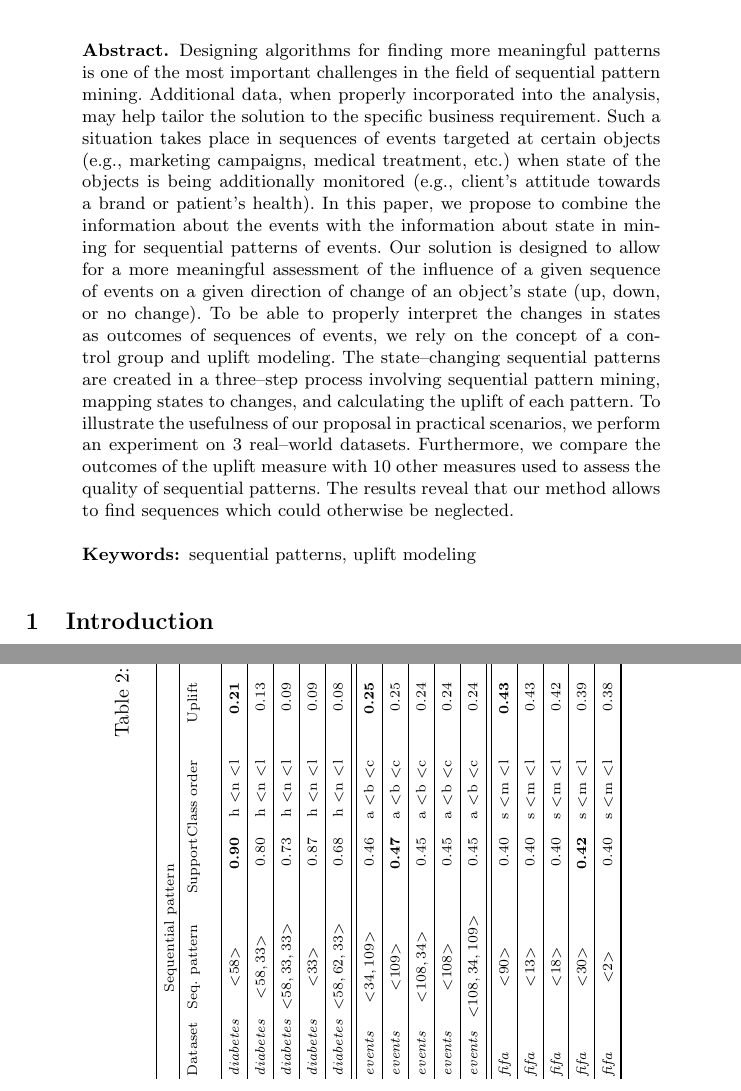
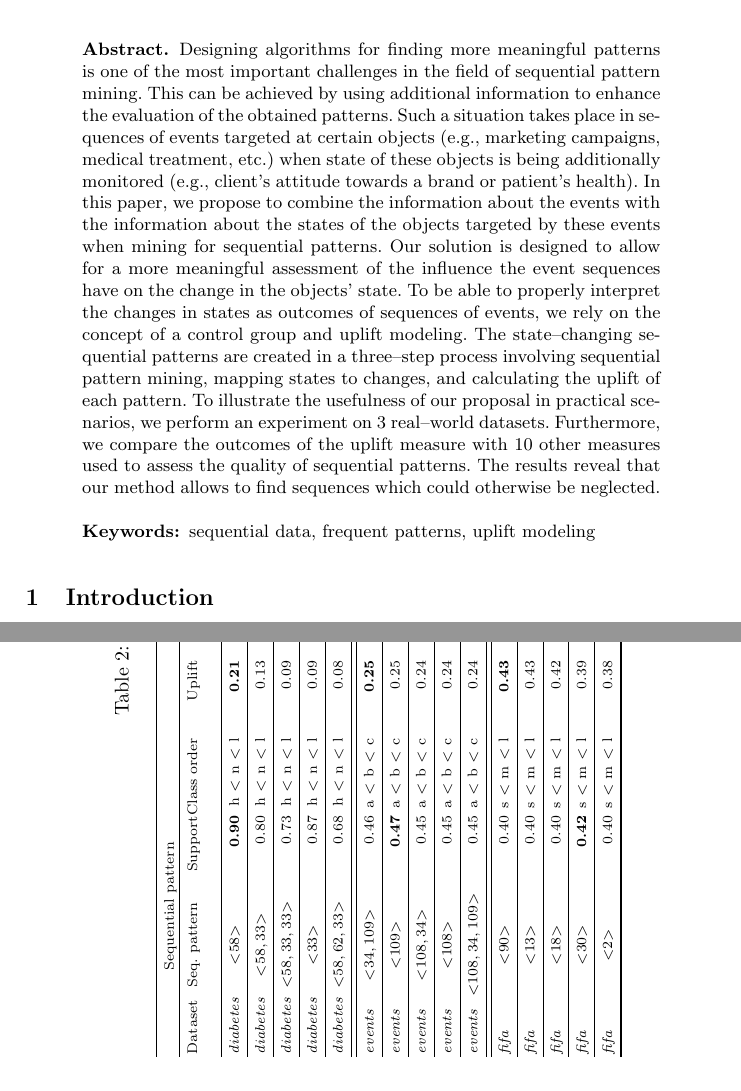
Before and after one commit to MaciejPiernik/sequential-patterns, a LaTeX paper (papers/ISMIS 2018/ISMIS.tex): two parts of pages 1 and 9 of 10, joined at a grey line, cut so that both start at the same text. Compiled offline with pdfLaTeX.

Commit message:
Version submitted to ISMIS 2018

```diff
--- a/papers/ISMIS 2018/ISMIS.tex
+++ b/papers/ISMIS 2018/ISMIS.tex
@@ -15,7 +15,7 @@
             pdfauthor={Arkadiusz Jachnik, Maciej Piernik},
             pdftitle={State--changing sequential pattern mining using uplift modeling},
             pdfsubject={Sequential pattern mining},
-            pdfkeywords={sequential patterns, uplift modeling}]{hyperref}
+            pdfkeywords={sequential data, frequent patterns, uplift modeling}]{hyperref}
 
 \newcolumntype{R}{>{\raggedleft\arraybackslash}X}
 \newcommand{\argmax}[1]{\underset{#1}{\operatorname{argmax}}\;}
@@ -41,16 +41,16 @@ ul. Piotrowo 2, 60--965 Poznan, Poland\\
 
 \begin{abstract}
 Designing algorithms for finding more meaningful patterns is one of the most important challenges in the field of sequential pattern mining.
-Additional data, when properly incorporated into the analysis, may help tailor the solution to the specific business requirement.
-Such a situation takes place in sequences of events targeted at certain objects (e.g., marketing campaigns, medical treatment, etc.) when state of the objects is being additionally monitored (e.g., client's attitude towards a brand or patient's health).
-In this paper, we propose to combine the information about the events with the information about state in mining for sequential patterns of events.
-Our solution is designed to allow for a more meaningful assessment of the influence of a given sequence of events on a given direction of change of an object's state (up, down, or no change).
+This can be achieved by using additional information to enhance the evaluation of the obtained patterns.
+Such a situation takes place in sequences of events targeted at certain objects (e.g., marketing campaigns, medical treatment, etc.) when state of these objects is being additionally monitored (e.g., client's attitude towards a brand or patient's health).
+In this paper, we propose to combine the information about the events with the information about the states of the objects targeted by these events when mining for sequential patterns.
+Our solution is designed to allow for a more meaningful assessment of the influence the event sequences have on the change in the objects' state.
 To be able to properly interpret the changes in states as outcomes of sequences of events, we rely on the concept of a control group and uplift modeling.
 The state--changing sequential patterns are created in a three--step process involving sequential pattern mining, mapping states to changes, and calculating the uplift of each pattern.
 To illustrate the usefulness of our proposal in practical scenarios, we perform an experiment on 3 real--world datasets.
 Furthermore, we compare the outcomes of the uplift measure with 10 other measures used to assess the quality of sequential patterns.
 The results reveal that our method allows to find sequences which could otherwise be neglected.
-\keywords{sequential patterns, uplift modeling}
+\keywords{sequential data, frequent patterns, uplift modeling}
 \end{abstract}
 
 \section{Introduction}
@@ -283,37 +283,37 @@ This fact may lead to wrong interpretation of the obtained results and, in conse
         \toprule
     Dataset          & Seq. pattern                                                                                      & Support & Class order & Uplift      & Support   & Confidence & Coverage  & Recall    & Lift      & Leverage  & Added value & Jaccard   & Relative risk\\
 		\midrule
-	\textit{diabetes}         & $\textless 58\textgreater$                                                         & \textbf{0.90}                  & h \textless n \textless l   & \textbf{0.21} & \textbf{0.88} & 0.98 & \textbf{0.90}  & \textbf{0.92} & 1.02 & 0.11 & 0.02 & \textbf{0.90} & \textbf{1.28} \\
+	\textit{diabetes}         & $\text{\textless} 58\text{\textgreater}$                                                         & \textbf{0.90}                  & h \text{\textless} n \text{\textless} l   & \textbf{0.21} & \textbf{0.88} & 0.98 & \textbf{0.90}  & \textbf{0.92} & 1.02 & 0.11 & 0.02 & \textbf{0.90} & \textbf{1.28} \\
 		\midrule
-	\textit{diabetes}         & $\textless 58,33\textgreater$                              & 0.80                  & h \textless n \textless l   & 0.13 & 0.79 & 0.99 & 0.80  & 0.82 & 1.03 & 0.22 & 0.02 & 0.81 & 1.14 \\
+	\textit{diabetes}         & $\text{\textless} 58,33\text{\textgreater}$                              & 0.80                  & h \text{\textless} n \text{\textless} l   & 0.13 & 0.79 & 0.99 & 0.80  & 0.82 & 1.03 & 0.22 & 0.02 & 0.81 & 1.14 \\
 		\midrule
-	\textit{diabetes}         & $\textless 58,33,33\textgreater$   & 0.73                  & h \textless n \textless l   & 0.09 & 0.73 & 0.99 & 0.73  & 0.75 & 1.03 & 0.28 & 0.02 & 0.75 & 1.10 \\
+	\textit{diabetes}         & $\text{\textless} 58,33,33\text{\textgreater}$   & 0.73                  & h \text{\textless} n \text{\textless} l   & 0.09 & 0.73 & 0.99 & 0.73  & 0.75 & 1.03 & 0.28 & 0.02 & 0.75 & 1.10 \\
 		\midrule
-	\textit{diabetes}         & $\textless 33\textgreater$  & 0.87 & h \textless n \textless l & 0.09 & 0.85 & 0.98 & 0.87 & 0.88 & 1.01 & 0.14 & 0.01 & 0.86 & 1.10 \\
+	\textit{diabetes}         & $\text{\textless} 33\text{\textgreater}$  & 0.87 & h \text{\textless} n \text{\textless} l & 0.09 & 0.85 & 0.98 & 0.87 & 0.88 & 1.01 & 0.14 & 0.01 & 0.86 & 1.10 \\
 		\midrule
-	\textit{diabetes}         & $\textless 58,62,33\textgreater$ & 0.68 & h \textless n \textless l & 0.08 & 0.67 & \textbf{0.99} & 0.68 & 0.69 & \textbf{1.03} & \textbf{0.34} & \textbf{0.03} & 0.69 & 1.09 \\
+	\textit{diabetes}         & $\text{\textless} 58,62,33\text{\textgreater}$ & 0.68 & h \text{\textless} n \text{\textless} l & 0.08 & 0.67 & \textbf{0.99} & 0.68 & 0.69 & \textbf{1.03} & \textbf{0.34} & \textbf{0.03} & 0.69 & 1.09 \\
 	    \midrule
 	    \midrule
-    \textit{events}   & $\textless 34,109\textgreater$ & 0.46 & a \textless b \textless c & \textbf{0.25} & \textbf{0.19} & \textbf{0.40} & 0.46 & \textbf{0.70} & \textbf{1.50} & 0.28 & \textbf{0.13} & \textbf{0.34} & \textbf{2.68} \\
+    \textit{events}   & $\text{\textless} 34,109\text{\textgreater}$ & 0.46 & a \text{\textless} b \text{\textless} c & \textbf{0.25} & \textbf{0.19} & \textbf{0.40} & 0.46 & \textbf{0.70} & \textbf{1.50} & 0.28 & \textbf{0.13} & \textbf{0.34} & \textbf{2.68} \\
         \midrule
-    \textit{events}   & $\textless 109\textgreater$ & \textbf{0.47} & a \textless b \textless c & 0.25 & \textbf{0.19} & 0.40 & \textbf{0.47} & 0.70 & 1.50 & 0.28 & 0.13 & 0.34 & 2.68 \\
+    \textit{events}   & $\text{\textless} 109\text{\textgreater}$ & \textbf{0.47} & a \text{\textless} b \text{\textless} c & 0.25 & \textbf{0.19} & 0.40 & \textbf{0.47} & 0.70 & 1.50 & 0.28 & 0.13 & 0.34 & 2.68 \\
         \midrule
-    \textit{events}   & $\textless 108,34\textgreater$ & 0.45 & a \textless b \textless c & 0.24 & 0.18 & 0.40 & 0.45 & 0.68 & 1.50 & \textbf{0.28} & 0.13 & 0.34 & 2.56 \\
+    \textit{events}   & $\text{\textless} 108,34\text{\textgreater}$ & 0.45 & a \text{\textless} b \text{\textless} c & 0.24 & 0.18 & 0.40 & 0.45 & 0.68 & 1.50 & \textbf{0.28} & 0.13 & 0.34 & 2.56 \\
         \midrule
-    \textit{events}   & $\textless 108\textgreater$  & 0.45 & a \textless b \textless c & 0.24 & 0.18 & 0.40 & 0.45 & 0.68 & 1.50 & 0.28 & 0.13 & 0.34 & 2.55 \\
+    \textit{events}   & $\text{\textless} 108\text{\textgreater}$  & 0.45 & a \text{\textless} b \text{\textless} c & 0.24 & 0.18 & 0.40 & 0.45 & 0.68 & 1.50 & 0.28 & 0.13 & 0.34 & 2.55 \\
         \midrule
-    \textit{events}   & $\textless 108,34,109\textgreater$ & 0.45 & a \textless b \textless c & 0.24 & 0.18 & 0.40 & 0.45 & 0.68 & 1.49 & 0.28 & 0.13 & 0.34 & 2.55 \\
+    \textit{events}   & $\text{\textless} 108,34,109\text{\textgreater}$ & 0.45 & a \text{\textless} b \text{\textless} c & 0.24 & 0.18 & 0.40 & 0.45 & 0.68 & 1.49 & 0.28 & 0.13 & 0.34 & 2.55 \\
 	    \midrule
 	    \midrule
-	\textit{fifa} & $\textless 90\textgreater$ & 0.40 & s \textless m \textless l & \textbf{0.43} & 0.39 & \textbf{0.98} & 0.40 & 0.55 & \textbf{1.36} & \textbf{0.69} & \textbf{0.26} & 0.54 & \textbf{1.80} \\
+	\textit{fifa} & $\text{\textless} 90\text{\textgreater}$ & 0.40 & s \text{\textless} m \text{\textless} l & \textbf{0.43} & 0.39 & \textbf{0.98} & 0.40 & 0.55 & \textbf{1.36} & \textbf{0.69} & \textbf{0.26} & 0.54 & \textbf{1.80} \\
 	    \midrule
-    	\textit{fifa} & $\textless 13\textgreater$ & 0.40 & s \textless m \textless l & 0.43 & 0.39 & 0.97 & 0.40 & 0.54 & 1.36 & 0.68 & 0.26 & 0.26 & 1.78 \\
+    	\textit{fifa} & $\text{\textless} 13\text{\textgreater}$ & 0.40 & s \text{\textless} m \text{\textless} l & 0.43 & 0.39 & 0.97 & 0.40 & 0.54 & 1.36 & 0.68 & 0.26 & 0.26 & 1.78 \\
     	    \midrule
-    \textit{fifa} & $\textless 18\textgreater$ & 0.40 & s \textless m \textless l & 0.42 & 0.39 & 0.96 & 0.40 & 0.54 & 1.35 & 0.67 & 0.25 & 0.53 & 1.76 \\
+    \textit{fifa} & $\text{\textless} 18\text{\textgreater}$ & 0.40 & s \text{\textless} m \text{\textless} l & 0.42 & 0.39 & 0.96 & 0.40 & 0.54 & 1.35 & 0.67 & 0.25 & 0.53 & 1.76 \\
         \midrule
-    \textit{fifa} & $\textless 30\textgreater$ & \textbf{0.42} & s \textless m \textless l & 0.39 & \textbf{0.40} & 0.94 & \textbf{0.43} & \textbf{0.56} & 1.31 & 0.63 & 0.22 & \textbf{0.54} & 1.72 \\
+    \textit{fifa} & $\text{\textless} 30\text{\textgreater}$ & \textbf{0.42} & s \text{\textless} m \text{\textless} l & 0.39 & \textbf{0.40} & 0.94 & \textbf{0.43} & \textbf{0.56} & 1.31 & 0.63 & 0.22 & \textbf{0.54} & 1.72 \\
         \midrule
-    \textit{fifa} & $\textless 2\textgreater$ & 0.40 & s \textless m \textless l & 0.38 & 0.38 & 0.95 & 0.40 & 0.52 & 1.32 & 0.66 & 0.23 & 0.51 & 1.68 \\
+    \textit{fifa} & $\text{\textless} 2\text{\textgreater}$ & 0.40 & s \text{\textless} m \text{\textless} l & 0.38 & 0.38 & 0.95 & 0.40 & 0.52 & 1.32 & 0.66 & 0.23 & 0.51 & 1.68 \\
         \bottomrule
     \end{tabularx}%
   \label{tab:results}%
```
Also changed, not shown: papers/ISMIS 2018/ISMIS.tex (10 more changed lines).
